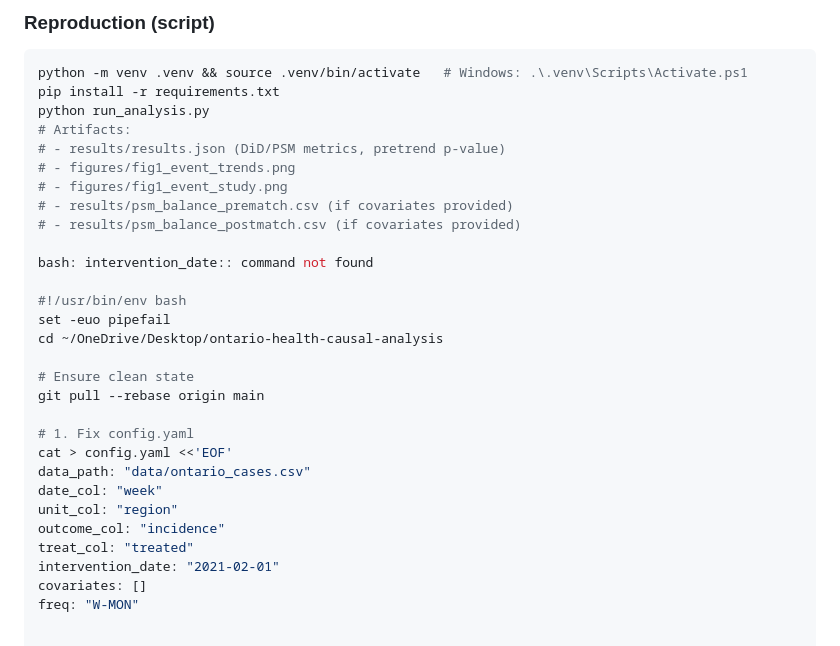
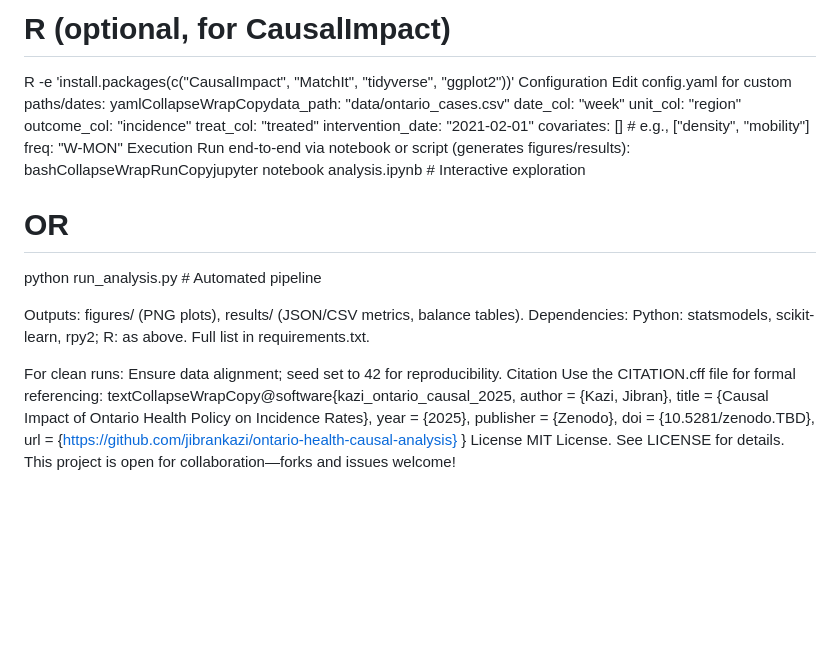
Before and after one commit to jibrankazi/ontario-health-causal-analysis, a Markdown page: README.md, the part around one of its changes. GitHub-like rendering; blank space fills up the shorter version.

````diff
--- a/README.md
+++ b/README.md
@@ -54,31 +117,34 @@ Released under the MIT License. See `LICENSE`.
-### Reproduction (script)
-```bash
-python -m venv .venv && source .venv/bin/activate   # Windows: .\.venv\Scripts\Activate.ps1
-pip install -r requirements.txt
-python run_analysis.py
-# Artifacts:
-# - results/results.json (DiD/PSM metrics, pretrend p-value)
-# - figures/fig1_event_trends.png
-# - figures/fig1_event_study.png
-# - results/psm_balance_prematch.csv (if covariates provided)
-# - results/psm_balance_postmatch.csv (if covariates provided)
-
-bash: intervention_date:: command not found
-
-#!/usr/bin/env bash
-set -euo pipefail
-cd ~/OneDrive/Desktop/ontario-health-causal-analysis
-
-# Ensure clean state
-git pull --rebase origin main
-
-# 1. Fix config.yaml
-cat > config.yaml <<'EOF'
-data_path: "data/ontario_cases.csv"
+# R (optional, for CausalImpact)
+R -e 'install.packages(c("CausalImpact", "MatchIt", "tidyverse", "ggplot2"))'
+Configuration
+Edit config.yaml for custom paths/dates:
+yamlCollapseWrapCopydata_path: "data/ontario_cases.csv"
 date_col: "week"
 unit_col: "region"
 outcome_col: "incidence"
 treat_col: "treated"
 intervention_date: "2021-02-01"
-covariates: []
+covariates: []  # e.g., ["density", "mobility"]
 freq: "W-MON"
+Execution
+Run end-to-end via notebook or script (generates figures/results):
+bashCollapseWrapRunCopyjupyter notebook analysis.ipynb  # Interactive exploration
+# OR
+python run_analysis.py          # Automated pipeline
+
+Outputs: figures/ (PNG plots), results/ (JSON/CSV metrics, balance tables).
+Dependencies: Python: statsmodels, scikit-learn, rpy2; R: as above. Full list in requirements.txt.
+
+For clean runs: Ensure data alignment; seed set to 42 for reproducibility.
+Citation
+Use the CITATION.cff file for formal referencing:
+textCollapseWrapCopy@software{kazi_ontario_causal_2025,
+  author = {Kazi, Jibran},
+  title = {Causal Impact of Ontario Health Policy on Incidence Rates},
+  year = {2025},
+  publisher = {Zenodo},
+  doi = {10.5281/zenodo.TBD},
+  url = {https://github.com/jibrankazi/ontario-health-causal-analysis}
+}
+License
+MIT License. See LICENSE for details. This project is open for collaboration—forks and issues welcome!
````
Also changed, not shown: other parts of README.md (+106 -43 lines).
